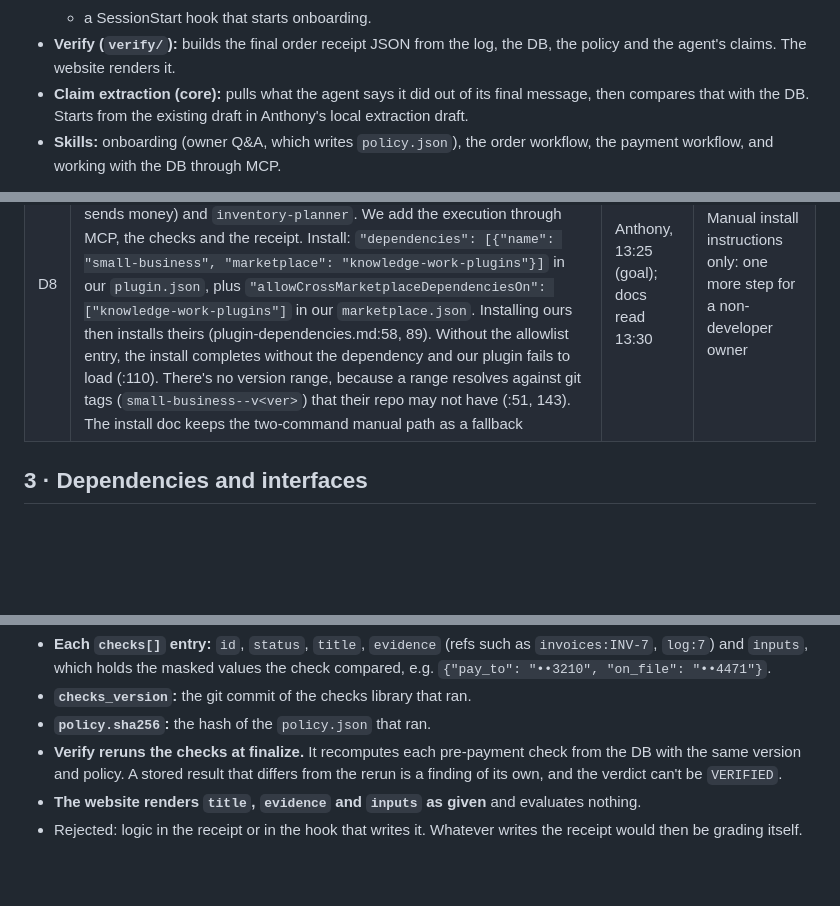
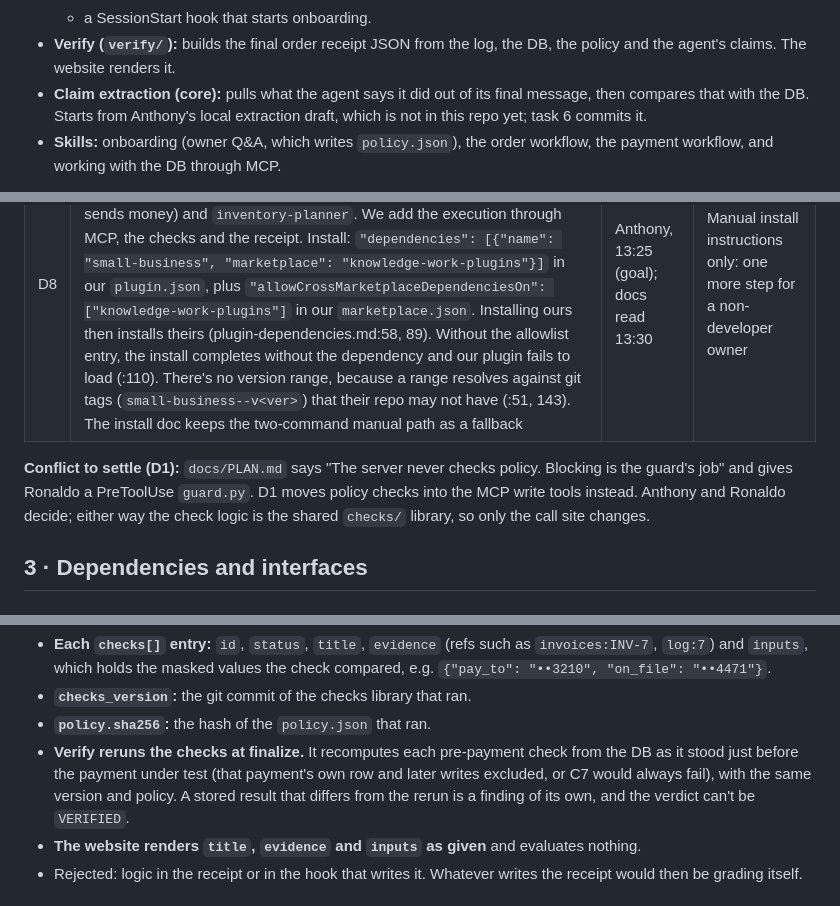
Before and after one commit to ronaldon2023/ledgers-receipts, a Markdown page: docs/order-lifecycle-plan.md, 3 parts joined by grey strips. Drawn GitHub-style; blank space fills up the shorter version.

```diff
--- a/docs/order-lifecycle-plan.md
+++ b/docs/order-lifecycle-plan.md
@@ -22,7 +22,7 @@ and the **skills and hooks** around them.
 - **Verify (`verify/`):** builds the final order receipt JSON from the log, the DB, the policy and the agent's
   claims. The website renders it.
 - **Claim extraction (core):** pulls what the agent says it did out of its final message, then compares that
-  with the DB. Starts from the existing draft in Anthony's local extraction draft.
+  with the DB. Starts from Anthony's local extraction draft, which is not in this repo yet; task 6 commits it.
 - **Skills:** onboarding (owner Q&A, which writes `policy.json`), the order workflow, the payment workflow, and
   working with the DB through MCP.
 
@@ -58,6 +58,10 @@ branch `docs/whiteboard`). The original phone photos show the door code and Wi-F
 | D6 | Build against fixtures until the DB and MCP land. Checks read records through one `Source` interface: `FixtureSource` now, `SqliteSource(conn)` when Ronaldo's schema lands, using the server's own connection | default | Waiting on the DB |
 | D7 | Payment-ready trigger in the demo: the owner asks. SessionStart also lists invoices due within N days | default | cron or launchd: Future |
 | D8 | Our plugin depends on and wraps the Claude for Small Business plugin (`small-business@knowledge-work-plugins`, v1.35.1 at 33d3dea). We use its skills: `smb-onboard`, `ap-processor` and `pay-the-bills` (which never sends money) and `inventory-planner`. We add the execution through MCP, the checks and the receipt. Install: `"dependencies": [{"name": "small-business", "marketplace": "knowledge-work-plugins"}]` in our `plugin.json`, plus `"allowCrossMarketplaceDependenciesOn": ["knowledge-work-plugins"]` in our `marketplace.json`. Installing ours then installs theirs (plugin-dependencies.md:58, 89). Without the allowlist entry, the install completes without the dependency and our plugin fails to load (:110). There's no version range, because a range resolves against git tags (`small-business--v<ver>`) that their repo may not have (:51, 143). The install doc keeps the two-command manual path as a fallback | Anthony, 13:25 (goal); docs read 13:30 | Manual install instructions only: one more step for a non-developer owner |
+
+**Conflict to settle (D1):** `docs/PLAN.md` says "The server never checks policy. Blocking is the guard's job" and gives
+Ronaldo a PreToolUse `guard.py`. D1 moves policy checks into the MCP write tools instead. Anthony and Ronaldo decide;
+either way the check logic is the shared `checks/` library, so only the call site changes.
 
 ## 3 · Dependencies and interfaces
 
@@ -216,8 +228,8 @@ Demo runs: one clean payment (`VERIFIED`), one with the changed account (C4 bloc
   `inputs`, which holds the masked values the check compared, e.g. `{"pay_to": "••3210", "on_file": "••4471"}`.
 - **`checks_version`:** the git commit of the checks library that ran.
 - **`policy.sha256`:** the hash of the `policy.json` that ran.
-- **Verify reruns the checks at finalize.** It recomputes each pre-payment check from the DB with the same version
-  and policy. A stored result that differs from the rerun is a finding of its own, and the verdict can't be `VERIFIED`.
+- **Verify reruns the checks at finalize.** It recomputes each pre-payment check from the DB as it stood just before the
+  payment under test (that payment's own row and later writes excluded, or C7 would always fail), with the same version and policy. A stored result that differs from the rerun is a finding of its own, and the verdict can't be `VERIFIED`.
 - **The website renders `title`, `evidence` and `inputs` as given** and evaluates nothing.
 - Rejected: logic in the receipt or in the hook that writes it. Whatever writes the receipt would then be grading itself.
 
```
Also changed, not shown: other parts of docs/order-lifecycle-plan.md (+15 -6 lines).
